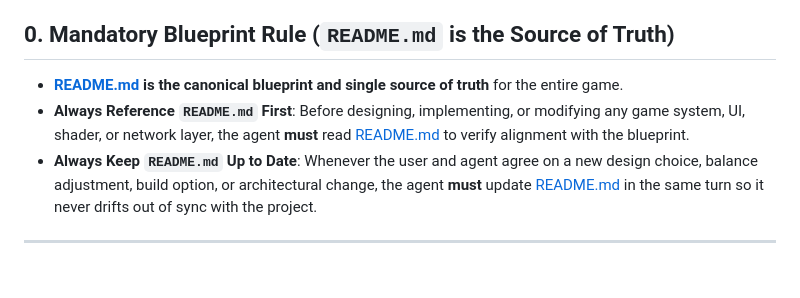
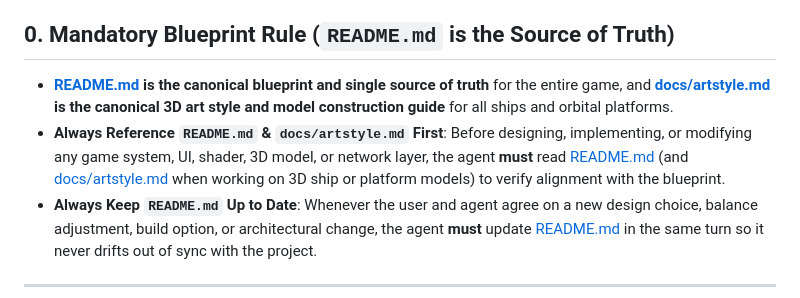
Before and after one commit to Harkole/StarConquest, a Markdown page: AGENTS.md, the part around the change. Drawn GitHub-style; blank space fills up the shorter version.

```diff
--- a/AGENTS.md
+++ b/AGENTS.md
@@ -4,8 +4,8 @@ This file defines the architectural, visual, and gameplay invariants for **StarC
 
 ## 0. Mandatory Blueprint Rule (`README.md` is the Source of Truth)
 
-* **[README.md](./README.md) is the canonical blueprint and single source of truth** for the entire game.
-* **Always Reference `README.md` First**: Before designing, implementing, or modifying any game system, UI, shader, or network layer, the agent **must** read [README.md](./README.md) to verify alignment with the blueprint.
+* **[README.md](./README.md) is the canonical blueprint and single source of truth** for the entire game, and **[docs/artstyle.md](./docs/artstyle.md) is the canonical 3D art style and model construction guide** for all ships and orbital platforms.
+* **Always Reference `README.md` & `docs/artstyle.md` First**: Before designing, implementing, or modifying any game system, UI, shader, 3D model, or network layer, the agent **must** read [README.md](./README.md) (and [docs/artstyle.md](./docs/artstyle.md) when working on 3D ship or platform models) to verify alignment with the blueprint.
 * **Always Keep `README.md` Up to Date**: Whenever the user and agent agree on a new design choice, balance adjustment, build option, or architectural change, the agent **must** update [README.md](./README.md) in the same turn so it never drifts out of sync with the project.
 
 ---
```
Also changed, not shown: README.md (+4 -1 lines), docs/artstyle.md (added, +80 -0 lines), docs/harvester-prospector-concept.jpg (added), docs/harvester-prospector-orthographic.jpg (added), 2 other files.
